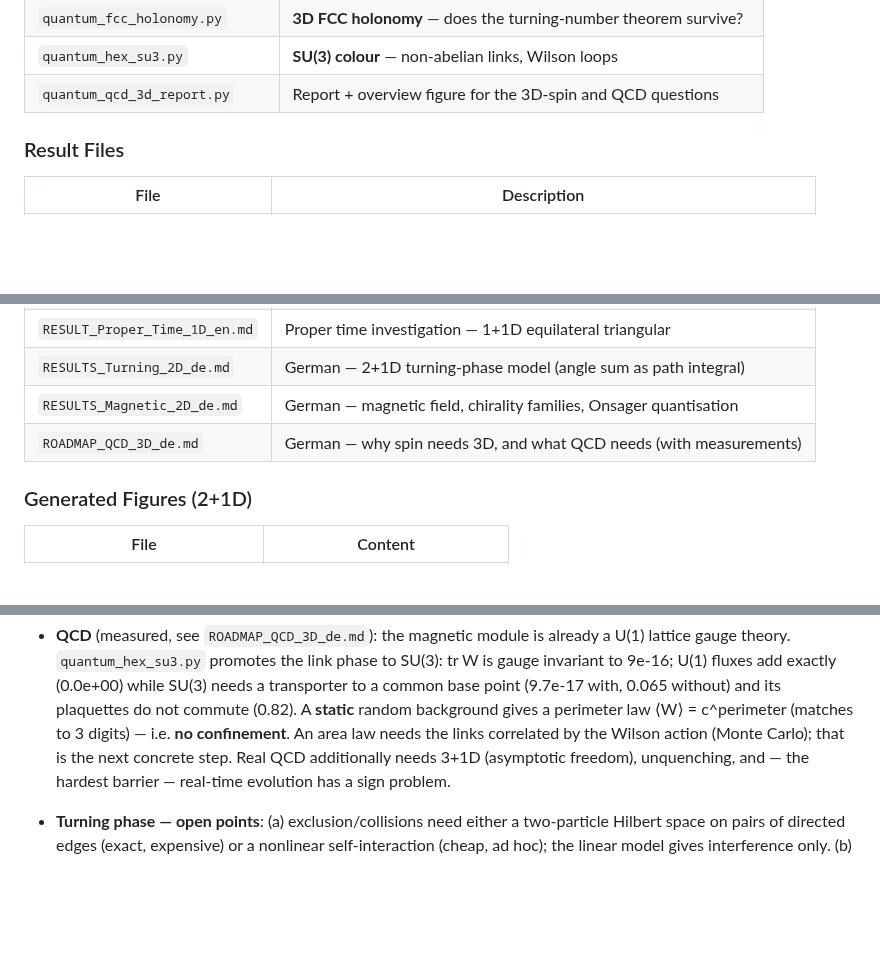
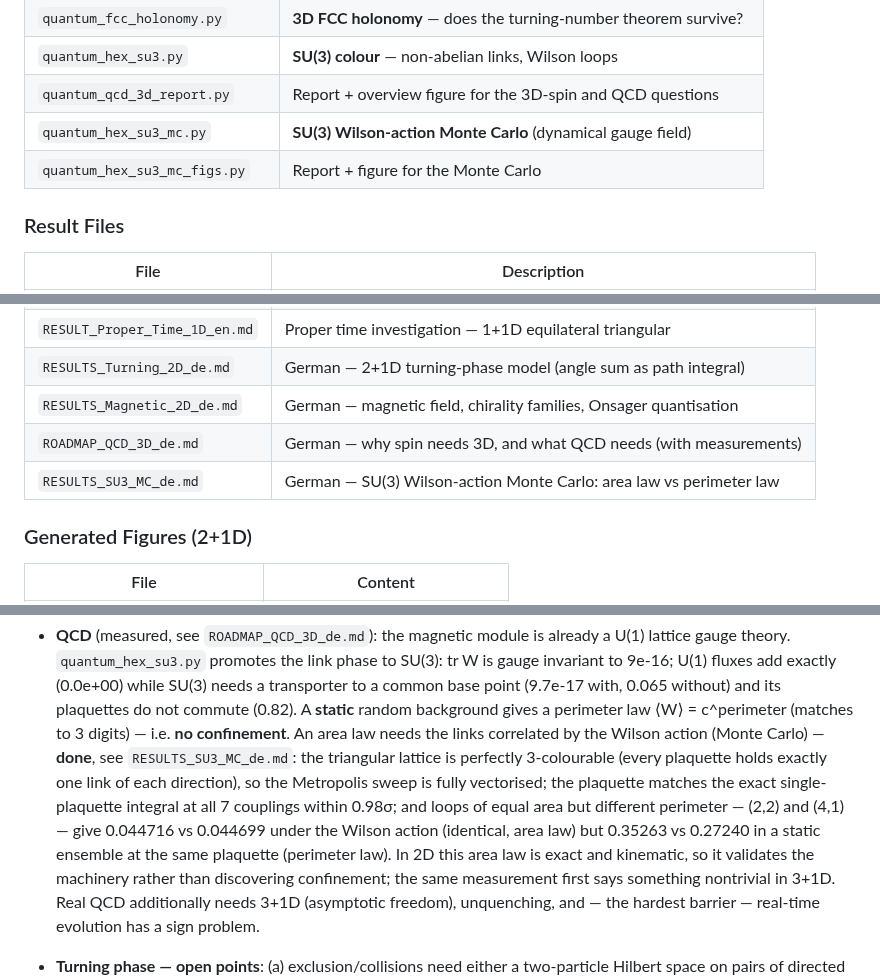
Before and after one commit to schmiereck/hex_field_map, a Markdown page: CLAUDE.md, 3 parts joined by grey strips. Rendered like a GitHub page; blank space fills up the shorter version.

```diff
--- a/CLAUDE.md
+++ b/CLAUDE.md
@@ -80,6 +80,8 @@ State lives on **directed edges** (node + heading) — the same `amp[x,y,d]` as
 | `quantum_fcc_holonomy.py` | **3D FCC holonomy** — does the turning-number theorem survive? |
 | `quantum_hex_su3.py` | **SU(3) colour** — non-abelian links, Wilson loops |
 | `quantum_qcd_3d_report.py` | Report + overview figure for the 3D-spin and QCD questions |
+| `quantum_hex_su3_mc.py` | **SU(3) Wilson-action Monte Carlo** (dynamical gauge field) |
+| `quantum_hex_su3_mc_figs.py` | Report + figure for the Monte Carlo |
 
 ### Result Files
 
@@ -93,6 +95,7 @@ State lives on **directed edges** (node + heading) — the same `amp[x,y,d]` as
 | `RESULTS_Turning_2D_de.md` | German — 2+1D turning-phase model (angle sum as path integral) |
 | `RESULTS_Magnetic_2D_de.md` | German — magnetic field, chirality families, Onsager quantisation |
 | `ROADMAP_QCD_3D_de.md` | German — why spin needs 3D, and what QCD needs (with measurements) |
+| `RESULTS_SU3_MC_de.md` | German — SU(3) Wilson-action Monte Carlo: area law vs perimeter law |
 
 ### Generated Figures (2+1D)
 
@@ -279,7 +282,15 @@ Current work runs on: `claude/hexagonal-lattice-wave-model-kjg71o`
   transporter to a common base point (9.7e-17 with, 0.065 without) and its plaquettes do
   not commute (0.82).  A **static** random background gives a perimeter law
   ⟨W⟩ = c^perimeter (matches to 3 digits) — i.e. **no confinement**.  An area law needs the
-  links correlated by the Wilson action (Monte Carlo); that is the next concrete step.
+  links correlated by the Wilson action (Monte Carlo) — **done**, see
+  `RESULTS_SU3_MC_de.md`: the triangular lattice is perfectly 3-colourable (every
+  plaquette holds exactly one link of each direction), so the Metropolis sweep is fully
+  vectorised; the plaquette matches the exact single-plaquette integral at all 7
+  couplings within 0.98σ; and loops of equal area but different perimeter — (2,2) and
+  (4,1) — give 0.044716 vs 0.044699 under the Wilson action (identical, area law) but
+  0.35263 vs 0.27240 in a static ensemble at the same plaquette (perimeter law).
+  In 2D this area law is exact and kinematic, so it validates the machinery rather than
+  discovering confinement; the same measurement first says something nontrivial in 3+1D.
   Real QCD additionally needs 3+1D (asymptotic freedom), unquenching, and — the hardest
   barrier — real-time evolution has a sign problem.
 
```
Also changed, not shown: RESULTS_SU3_MC_de.md (added, +244 -0 lines), ROADMAP_QCD_3D_de.md (+6 -3 lines), su3_mc_confinement.png, 1 other file.
